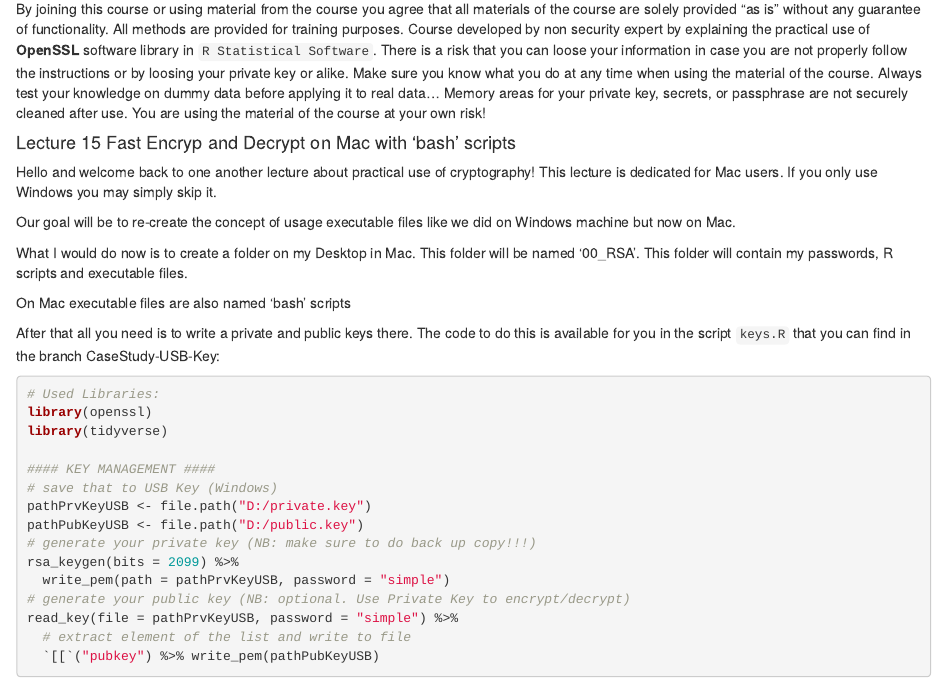
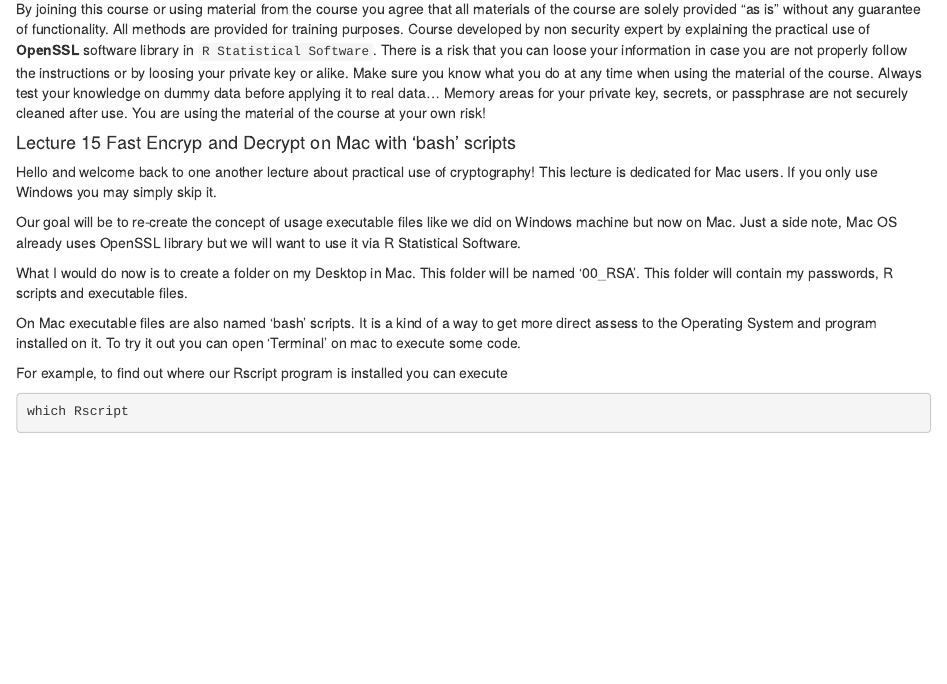
Before and after one commit to vzhomeexperiments/keepyoursecret, an R Markdown document (Lecture15-FastEncryptMac.Rmd): the page in a window 1100 px wide, from 160 px down. Rendered offline with R 4.5, knitr and Pandoc, with nearby package versions.

Commit message:
renamed keys.R updated lecture

````diff
--- a/Lecture15-FastEncryptMac.Rmd
+++ b/Lecture15-FastEncryptMac.Rmd
@@ -18,9 +18,13 @@ By joining this course or using material from the course you agree that all mate
 
 Hello and welcome back to one another lecture about practical use of cryptography! This lecture is dedicated for Mac users. If you only use Windows you may simply skip it.
 
-Our goal will be to re-create the concept of usage executable files like we did on Windows machine but now on Mac.
+Our goal will be to re-create the concept of usage executable files like we did on Windows machine but now on Mac. Just a side note, Mac OS already uses OpenSSL library but we will want to use it via R Statistical Software.
 
 What I would do now is to create a folder on my Desktop in Mac. This folder will be named '00_RSA'. This folder will contain my passwords, R scripts and executable files.
 
-On Mac executable files are also named 'bash' scripts
+On Mac executable files are also named 'bash' scripts. It is a kind of a way to get more direct assess to the Operating System and program installed on it. To try it out you can open 'Terminal' on mac to execute some code.
 
+For example, to find out where our Rscript program is installed you can execute
+
+```{bash}
+which Rscript
````
Also changed, not shown: Lecture15-FastEncryptMac.nb.html, keysMac.R (renamed from keys.R), Lecture15-FastEncryptMac.Rmd (7 more changed lines).
